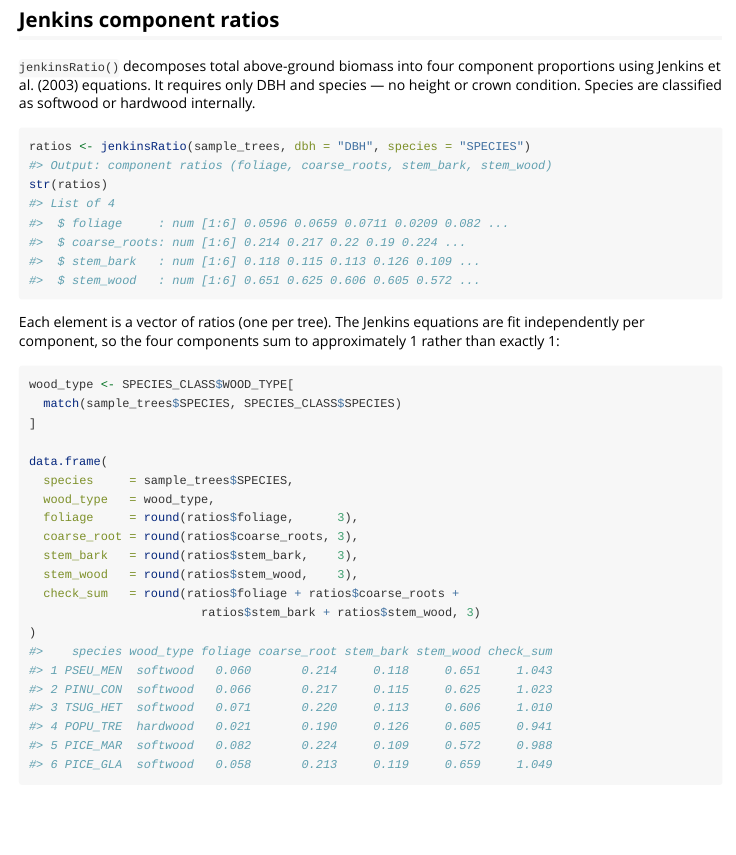
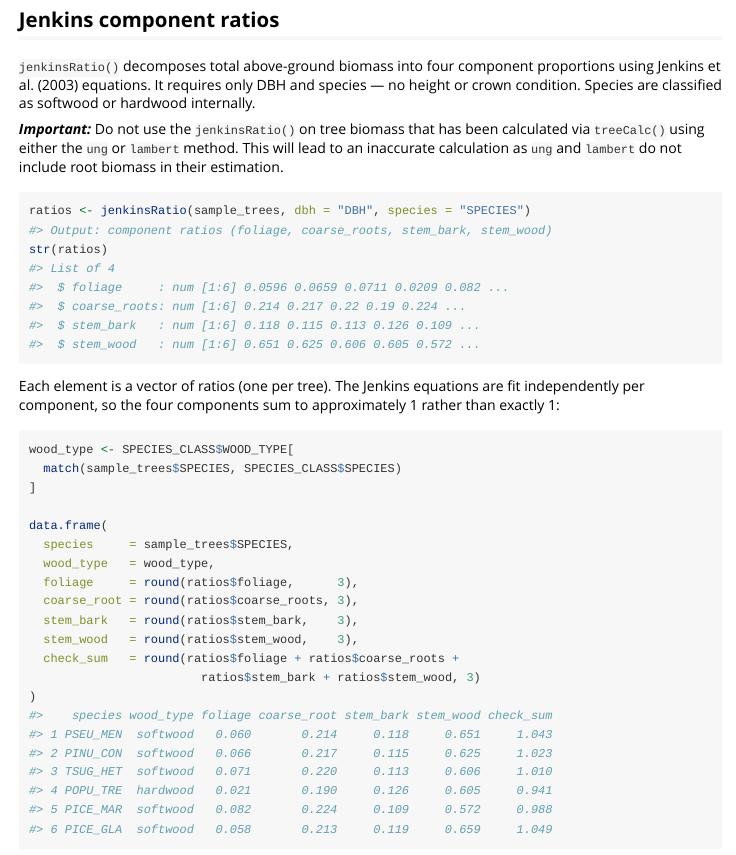
Before and after one commit to tcharris2/ForestBiomass, an R Markdown document (vignettes/component-biomass.Rmd): the page in a window 1100 px wide, from 1980 px down. Rendered offline with R 4.5, knitr and Pandoc, with nearby package versions.

Commit message:
update vignette

````diff
--- a/vignettes/component-biomass.Rmd
+++ b/vignettes/component-biomass.Rmd
@@ -109,6 +109,11 @@ proportions using Jenkins et al. (2003) equations. It requires only DBH and
 species — no height or crown condition. Species are classified as softwood or
 hardwood internally.
 
+***Important:*** Do not use the `jenkinsRatio()` on tree biomass
+that has been calculated via `treeCalc()` using either the `ung` or `lambert`
+method. This will lead to an inaccurate calculation as `ung` and `lambert` do
+not include root biomass in their estimation.
+
 ```{r}
 ratios <- jenkinsRatio(sample_trees, dbh = "DBH", species = "SPECIES")
 str(ratios)
````
Also changed, not shown: vignettes/getting-started.Rmd (+1 -1 lines).
